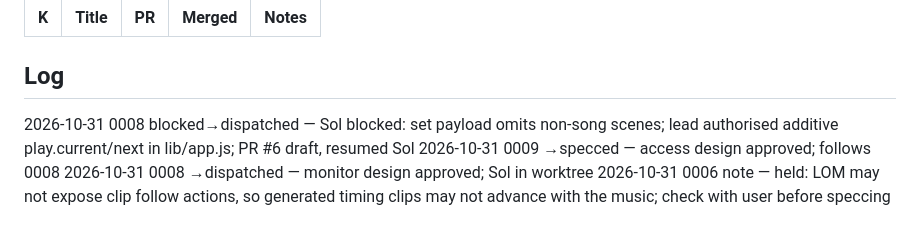
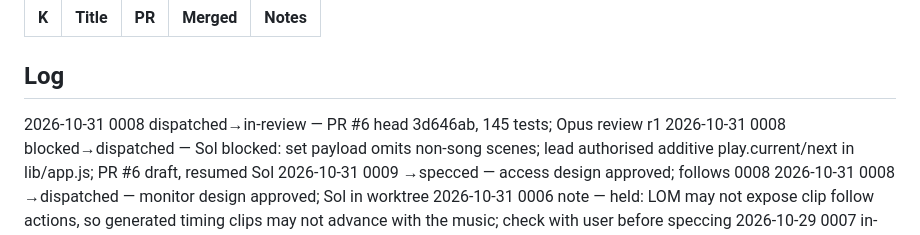
Before and after one commit to pepperhorn/ableton-control, a Markdown page: docs/wip/LEDGER.md, the part around one of its changes. Drawn GitHub-style.

Commit message:
docs: ledger 0008 in review
Co-Authored-By: Claude Opus 5.5 <noreply@anthropic.com>

```diff
--- a/docs/wip/LEDGER.md
+++ b/docs/wip/LEDGER.md
@@ -26,6 +26,7 @@ Next ID: 0010
 
 ## Log
 <!-- One line per status change, newest first: YYYY-MM-DD NNNN old→new — note -->
+2026-10-31 0008 dispatched→in-review — PR #6 head 3d646ab, 145 tests; Opus review r1
 2026-10-31 0008 blocked→dispatched — Sol blocked: set payload omits non-song scenes; lead authorised additive play.current/next in lib/app.js; PR #6 draft, resumed Sol
 2026-10-31 0009 →specced — access design approved; follows 0008
 2026-10-31 0008 →dispatched — monitor design approved; Sol in worktree
```
Also changed, not shown: other parts of docs/wip/LEDGER.md (+1 -1 lines).
